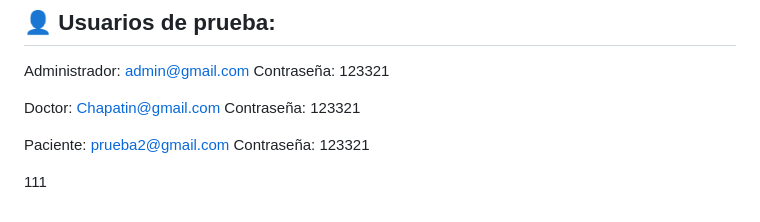
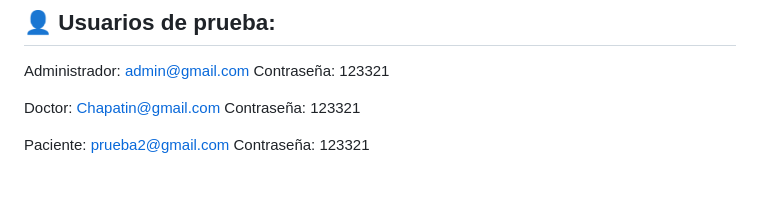
Before and after one commit to warinsanomachine/sistema-medico-estatico, a Markdown page: README.md, the part around the change. GitHub-like rendering; blank space fills up the shorter version.

```diff
--- a/README.md
+++ b/README.md
@@ -65,6 +65,3 @@ Contraseña: 123321
 
 Paciente: prueba2@gmail.com
 Contraseña: 123321
-
-
-111
```
